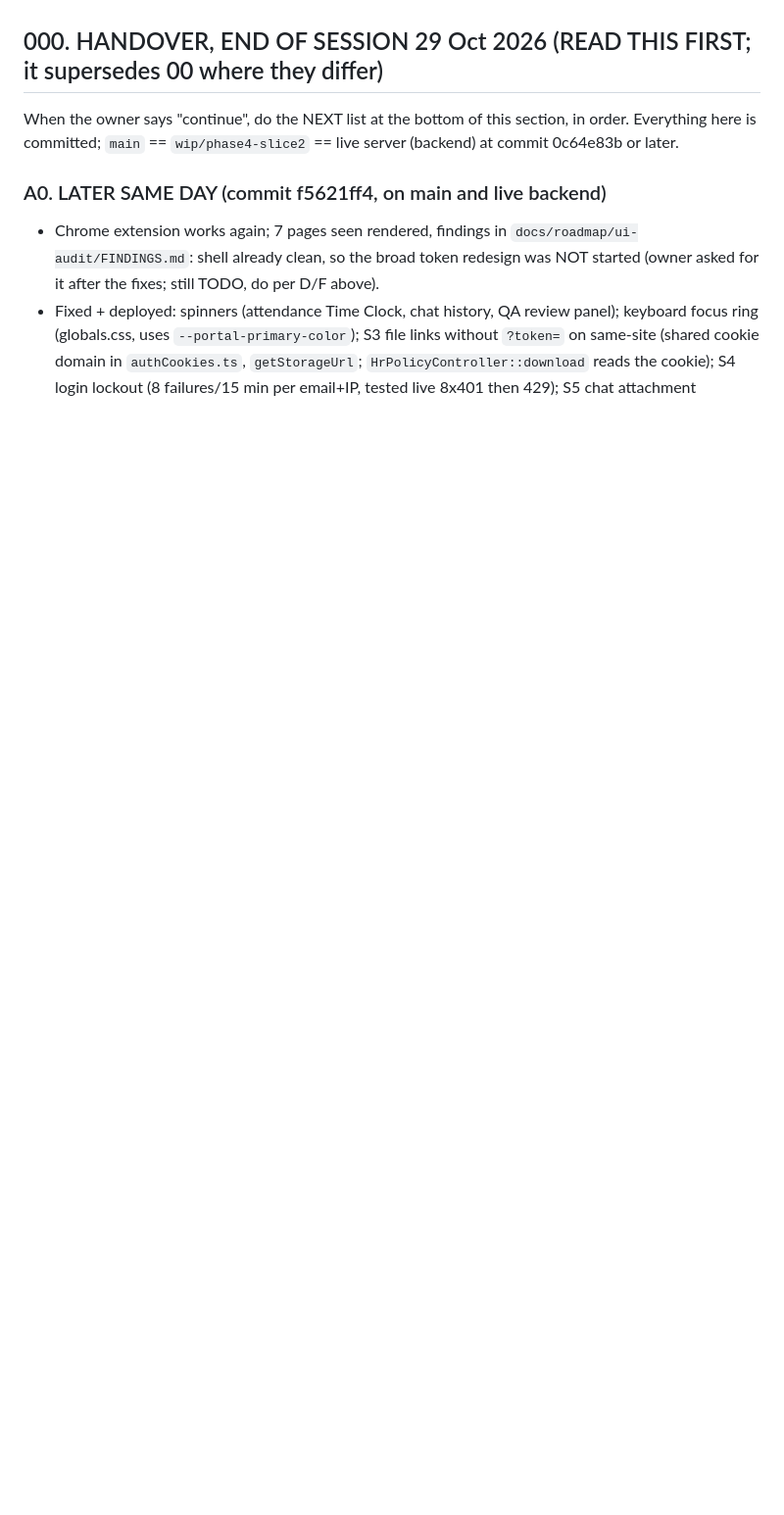
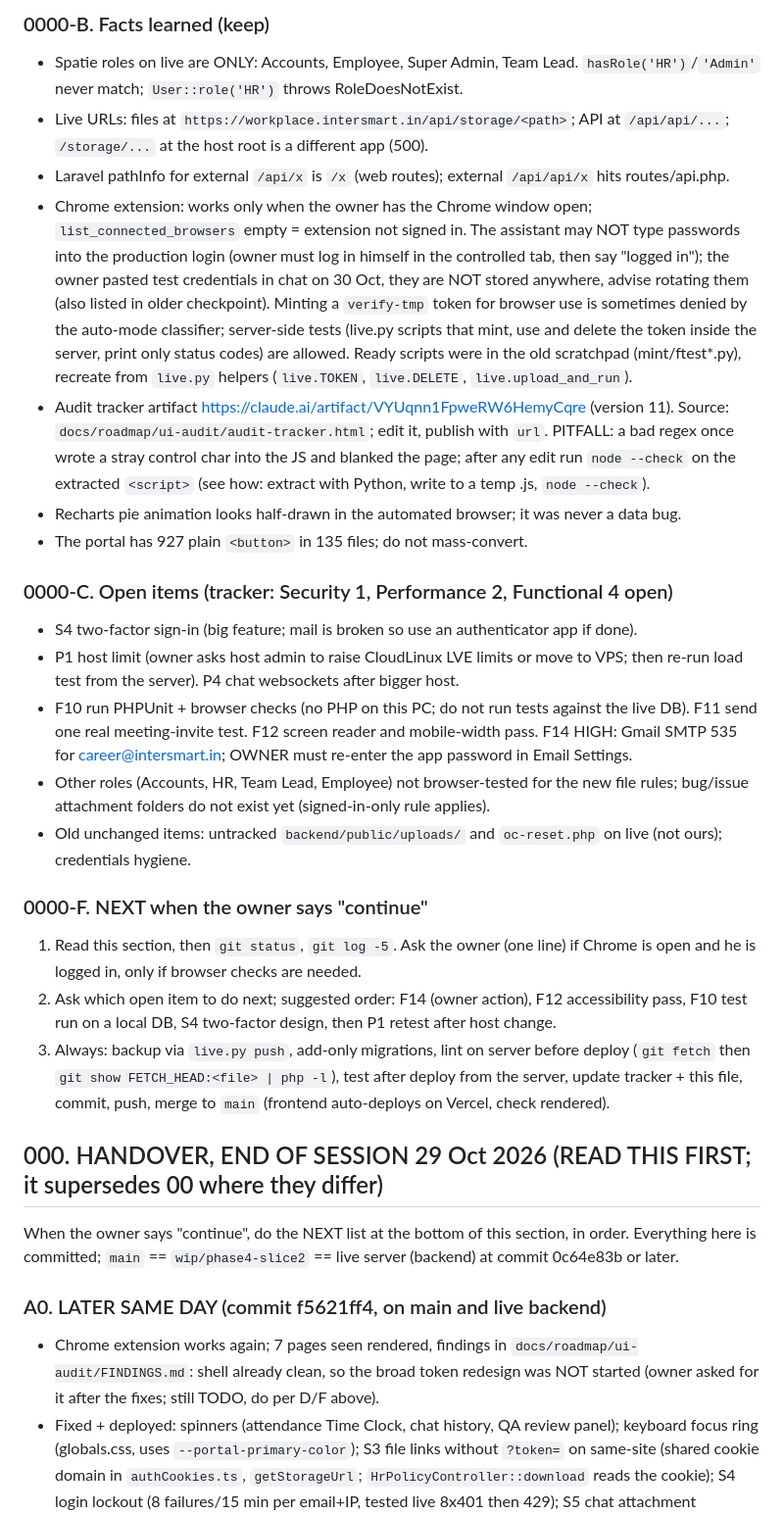
Before and after one commit to career-maker/Inter-Smart-Portal, a Markdown page: docs/roadmap/CHECKPOINT.md, the part around one of its changes. Shown at 98% size. Drawn GitHub-style; blank space fills up the shorter version.

Commit message:
docs: CHECKPOINT section 0000 handover (30 Oct)
Co-Authored-By: Claude Sonnet 5.5 <noreply@anthropic.com>
Claude-Session: https://claude.ai/code/session_014hu3rms8HBFQ4bHeM2x8Tp

```diff
--- a/docs/roadmap/CHECKPOINT.md
+++ b/docs/roadmap/CHECKPOINT.md
@@ -8,3 +22,23 @@ You are continuing the **Internal Software Plan** for the Intersmart Employee Po
+### 0000-B. Facts learned (keep)
+- Spatie roles on live are ONLY: Accounts, Employee, Super Admin, Team Lead. `hasRole('HR')`/`'Admin'` never match; `User::role('HR')` throws RoleDoesNotExist.
+- Live URLs: files at `https://workplace.intersmart.in/api/storage/<path>`; API at `/api/api/...`; `/storage/...` at the host root is a different app (500).
+- Laravel pathInfo for external `/api/x` is `/x` (web routes); external `/api/api/x` hits routes/api.php.
+- Chrome extension: works only when the owner has the Chrome window open; `list_connected_browsers` empty = extension not signed in. The assistant may NOT type passwords into the production login (owner must log in himself in the controlled tab, then say "logged in"); the owner pasted test credentials in chat on 30 Oct, they are NOT stored anywhere, advise rotating them (also listed in older checkpoint). Minting a `verify-tmp` token for browser use is sometimes denied by the auto-mode classifier; server-side tests (live.py scripts that mint, use and delete the token inside the server, print only status codes) are allowed. Ready scripts were in the old scratchpad (mint/ftest*.py), recreate from `live.py` helpers (`live.TOKEN`, `live.DELETE`, `live.upload_and_run`).
+- Audit tracker artifact https://claude.ai/artifact/VYUqnn1FpweRW6HemyCqre (version 11). Source: `docs/roadmap/ui-audit/audit-tracker.html`; edit it, publish with `url`. PITFALL: a bad regex once wrote a stray control char into the JS and blanked the page; after any edit run `node --check` on the extracted `<script>` (see how: extract with Python, write to a temp .js, `node --check`).
+- Recharts pie animation looks half-drawn in the automated browser; it was never a data bug.
+- The portal has 927 plain `<button>` in 135 files; do not mass-convert.
+
+### 0000-C. Open items (tracker: Security 1, Performance 2, Functional 4 open)
+- S4 two-factor sign-in (big feature; mail is broken so use an authenticator app if done).
+- P1 host limit (owner asks host admin to raise CloudLinux LVE limits or move to VPS; then re-run load test from the server). P4 chat websockets after bigger host.
+- F10 run PHPUnit + browser checks (no PHP on this PC; do not run tests against the live DB). F11 send one real meeting-invite test. F12 screen reader and mobile-width pass. F14 HIGH: Gmail SMTP 535 for career@intersmart.in; OWNER must re-enter the app password in Email Settings.
+- Other roles (Accounts, HR, Team Lead, Employee) not browser-tested for the new file rules; bug/issue attachment folders do not exist yet (signed-in-only rule applies).
+- Old unchanged items: untracked `backend/public/uploads/` and `oc-reset.php` on live (not ours); credentials hygiene.
+
+### 0000-F. NEXT when the owner says "continue"
+1. Read this section, then `git status`, `git log -5`. Ask the owner (one line) if Chrome is open and he is logged in, only if browser checks are needed.
+2. Ask which open item to do next; suggested order: F14 (owner action), F12 accessibility pass, F10 test run on a local DB, S4 two-factor design, then P1 retest after host change.
+3. Always: backup via `live.py push`, add-only migrations, lint on server before deploy (`git fetch` then `git show FETCH_HEAD:<file> | php -l`), test after deploy from the server, update tracker + this file, commit, push, merge to `main` (frontend auto-deploys on Vercel, check rendered).
 
 ## 000. HANDOVER, END OF SESSION 29 Oct 2026 (READ THIS FIRST; it supersedes 00 where they differ)
 
```
Also changed, not shown: other parts of docs/roadmap/CHECKPOINT.md (+15 -1 lines).
